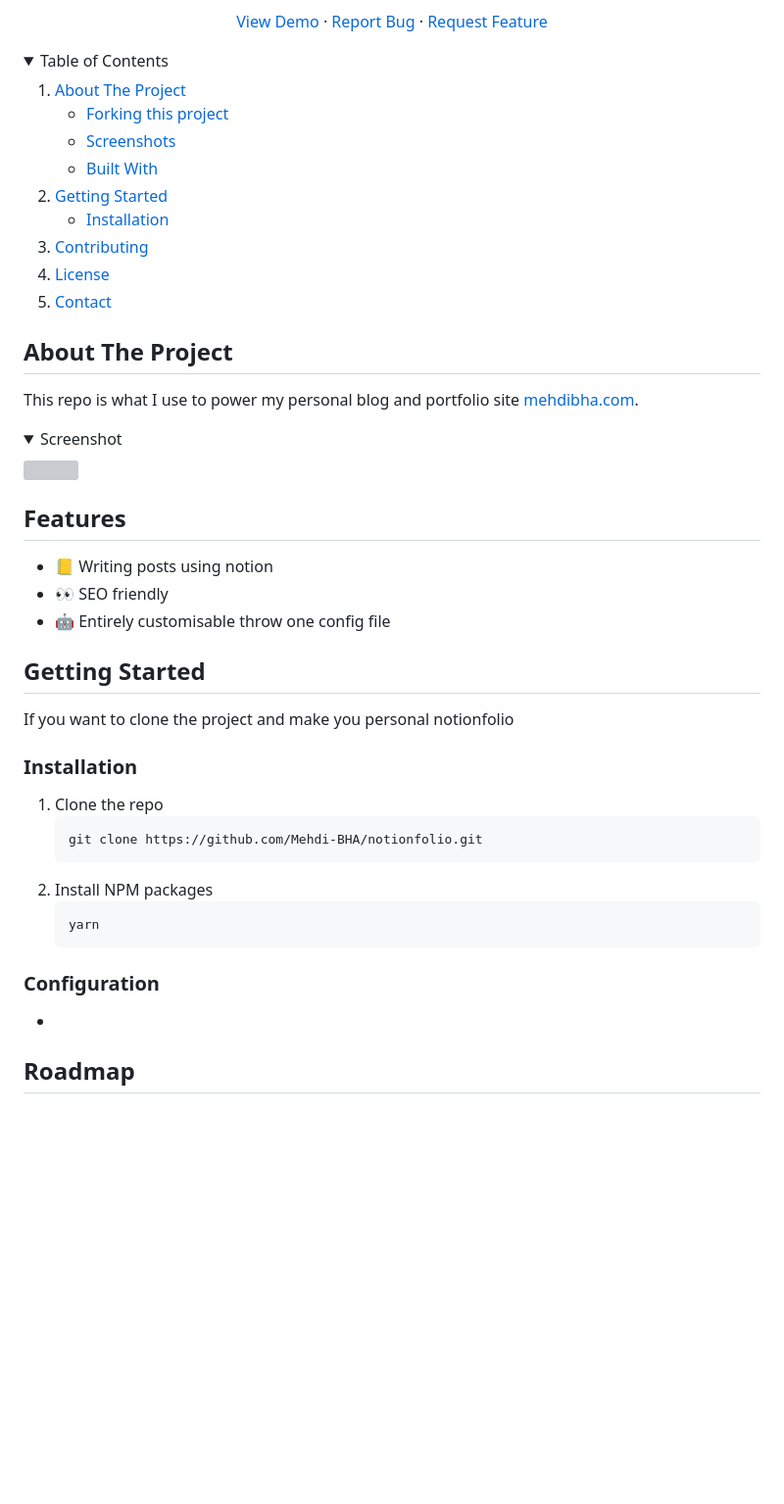
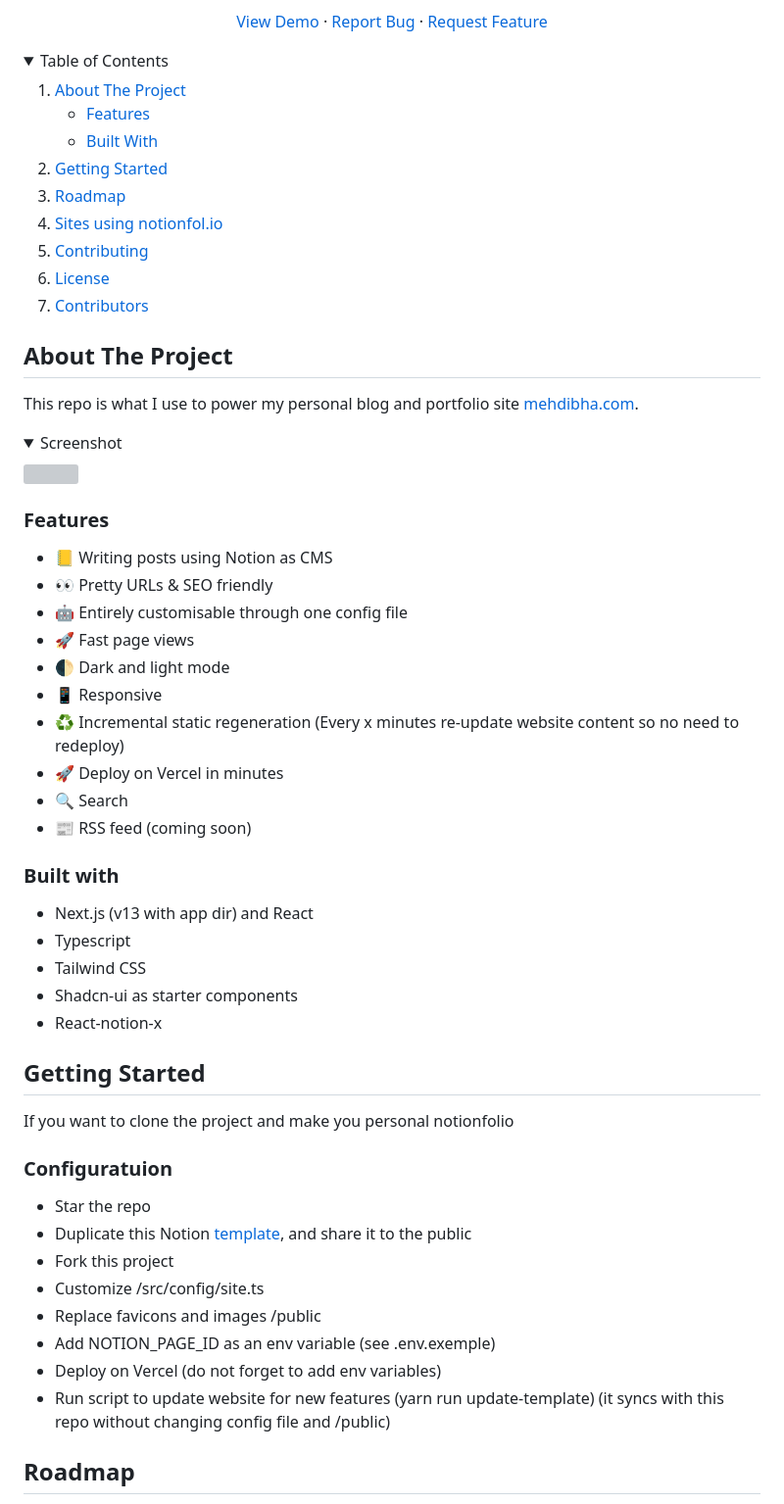
Before and after one commit to mehdibha/folio, a Markdown page: README.md, the part around one of its changes. Shown at 98% size. Rendered like a GitHub page; folded sections open; blank space fills up the shorter version; grey boxes are pictures that could not be loaded.

````diff
--- a/README.md
+++ b/README.md
@@ -25,23 +25,18 @@
 <details>
   <summary>Table of Contents</summary>
   <ol>
-    <li>
-      <a href="#about-the-project">About The Project</a>
+    <li><a href="#about-the-project">About The Project</a>
       <ul>
-        <li><a href="#built-with">Forking this project</a></li>
-        <li><a href="#built-with">Screenshots</a></li>
+        <li><a href="#features">Features</a></li>
         <li><a href="#built-with">Built With</a></li>
       </ul>
     </li>
-    <li>
-      <a href="#getting-started">Getting Started</a>
-      <ul>
-        <li><a href="#installation">Installation</a></li>
-      </ul>
-    </li>
+    <li><a href="#getting-started">Getting Started</a></li>
+    <li><a href="#roadmap">Roadmap</a></li>
+    <li><a href="#sites-using-notionfolio">Sites using notionfol.io</a></li>
     <li><a href="#contributing">Contributing</a></li>
     <li><a href="#license">License</a></li>
-    <li><a href="#contact">Contact</a></li>
+    <li><a href="#contributors">Contributors</a></li>
   </ol>
 </details>
 
@@ -55,30 +50,41 @@ This repo is what I use to power my personal blog and portfolio site [mehdibha.c
 <img src="https://www.notionfol.io/images/screenshots/screenshot01.png" />
 </details>
 
-## Features
+### Features
 
-- 📒 Writing posts using notion
-- 👀 SEO friendly
-- 🤖 Entirely customisable throw one config file
+- 📒 Writing posts using Notion as CMS
+- 👀 Pretty URLs & SEO friendly
+- 🤖 Entirely customisable through one config file
+- 🚀 Fast page views
+- 🌓 Dark and light mode
+- 📱 Responsive
+- ♻️ Incremental static regeneration (Every x minutes re-update website content so no need to redeploy)
+- 🚀 Deploy on Vercel in minutes
+- 🔍 Search
+- 📰 RSS feed (coming soon)
+
+
+### Built with
+
+- Next.js (v13 with app dir) and React
+- Typescript
+- Tailwind CSS
+- Shadcn-ui as starter components
+- React-notion-x
 
 ## Getting Started
 
 If you want to clone the project and make you personal notionfolio
 
-### Installation
-
-1. Clone the repo
-   ```sh
-   git clone https://github.com/Mehdi-BHA/notionfolio.git
-   ```
-2. Install NPM packages
-   ```sh
-   yarn
-   ```
-
-### Configuration
-
--
+### Configuratuion
+- Star the repo
+- Duplicate this Notion [template](https://mehdibha.notion.site/11efa51a4fb34073acfe8ef1f70aa0cb), and share it to the public
+- Fork this project
+- Customize /src/config/site.ts
+- Replace favicons and images /public
+- Add NOTION_PAGE_ID as an env variable (see .env.exemple)
+- Deploy on Vercel (do not forget to add env variables)
+- Run script to update website for new features (yarn run update-template) (it syncs with this repo without changing config file and /public)
 
 ## Roadmap
 
````
Also changed, not shown: other parts of README.md (+20 -10 lines).
